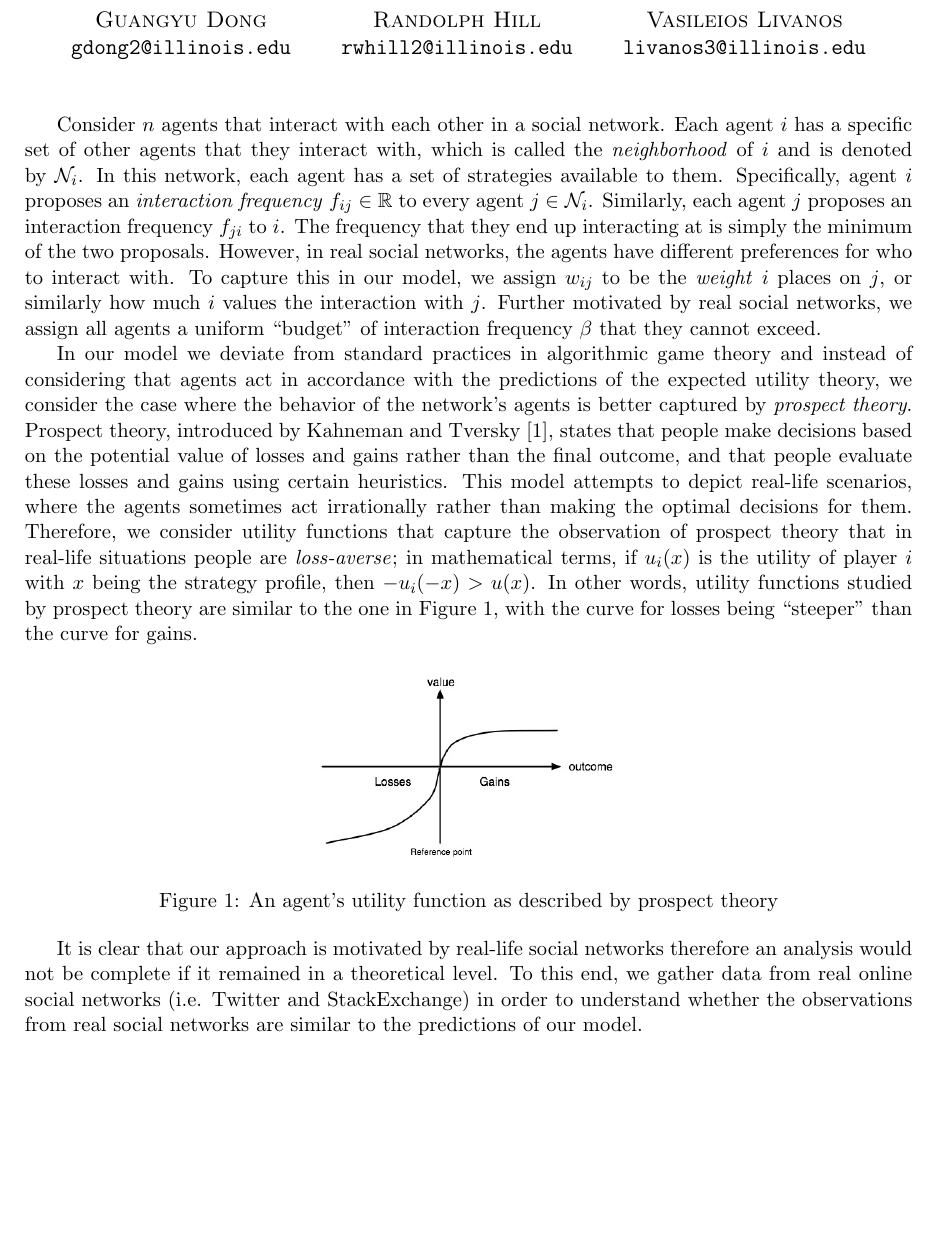
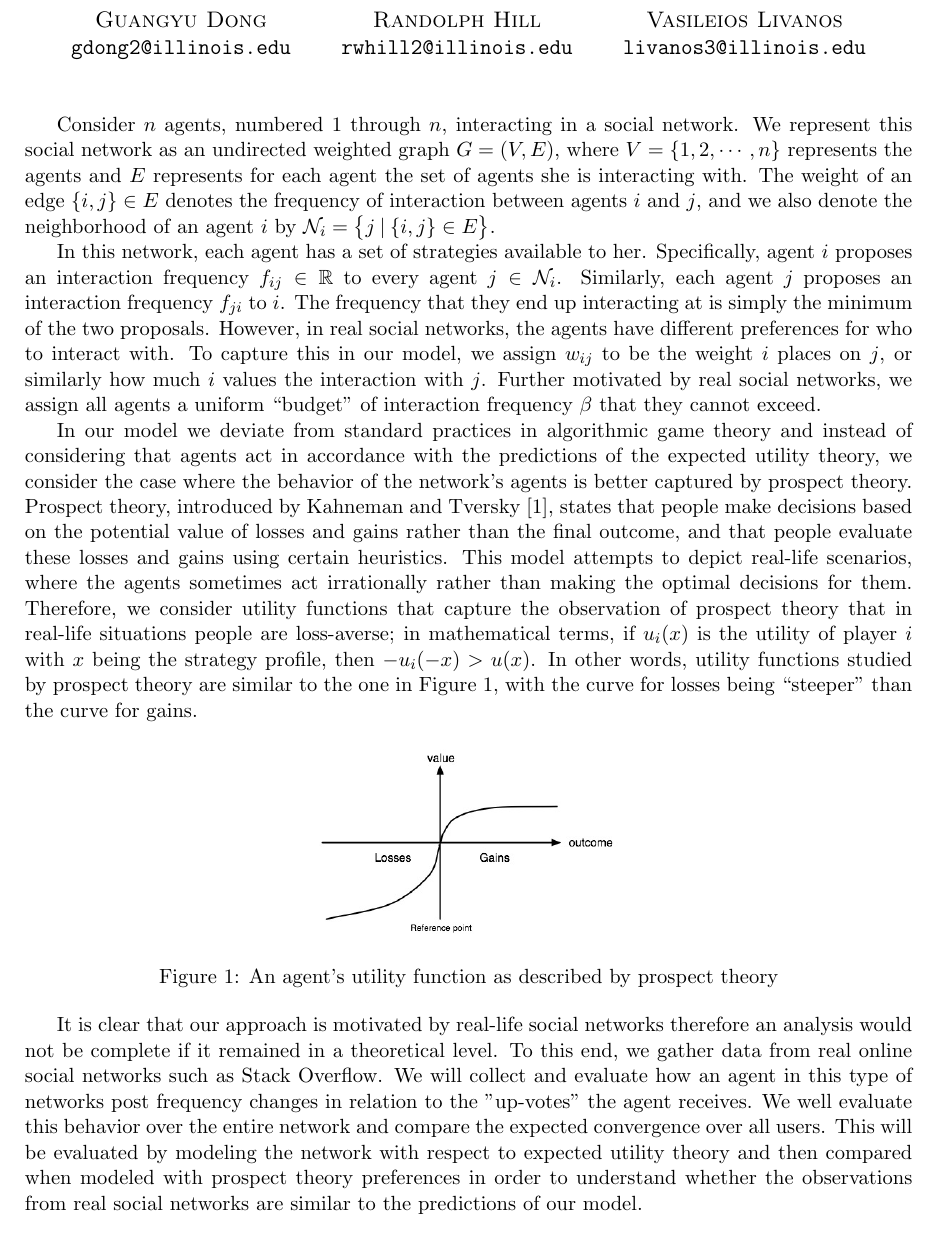
Before and after one commit to vaslivanos/CS-598-HS-Project, a LaTeX document (one-pager.tex): part of the page before the commit and part of page 1 of 2 after it, cut so that both start at the same text, the shorter picture padded with empty space. Compiled offline with pdfLaTeX.

Commit message:
adding stack overflow comments

```diff
--- a/one-pager.tex
+++ b/one-pager.tex
@@ -41,26 +41,30 @@ Resource-Constrained Social Networks under Prospect Theory
 
 \begin{document} \maketitle
 
-\par Consider $n$ agents that interact with each other in a social network. Each agent $i$ has a specific set of other agents
-that they interact with, which is called the \textit{neighborhood} of $i$ and is denoted by $\mathcal{N}_i$. In this network,
-each agent has a set of strategies available to them. Specifically, agent $i$ proposes an \textit{interaction frequency}
-$f_{ij} \in \mathbb{R}$ to every agent $j \in \mathcal{N}_i$. Similarly, each agent $j$ proposes an
+\par Consider $n$ agents, numbered $1$ through $n$, interacting in a social network. We represent this social network as
+an undirected weighted graph $G = (V, E)$, where $V = \{ 1, 2, \cdots, n \}$ represents the agents and $E$ represents
+for each agent the set of agents she is interacting with. The weight of an edge $\{ i, j \} \in E$ denotes the frequency of
+interaction between agents $i$ and $j$, and we also denote the neighborhood of an agent $i$ by
+$\mathcal{N}_i = \big\{ j \: | \: \{ i, j \} \in E \big\}$.
+
+\par In this network, each agent has a set of strategies available to her. Specifically, agent $i$ proposes an
+interaction frequency $f_{ij} \in \mathbb{R}$ to every agent $j \in \mathcal{N}_i$. Similarly, each agent $j$ proposes an
 interaction frequency $f_{ji}$ to $i$. The frequency that they end up interacting at is simply the minimum of the two
 proposals. However, in real social networks, the agents have different preferences for who to interact with. To capture this
-in our model, we assign $w_{ij}$ to be the \textit{weight} $i$ places on $j$, or similarly how much $i$ values the interaction
-with $j$. Further motivated by real social networks, we assign all agents a uniform ``budget" of interaction frequency $\beta$
-that they cannot exceed.
+in our model, we assign $w_{ij}$ to be the weight $i$ places on $j$, or similarly how much $i$ values the interaction with $j$.
+Further motivated by real social networks, we assign all agents a uniform ``budget" of interaction frequency $\beta$ that they
+cannot exceed.
 
 \par In our model we deviate from standard practices in algorithmic game theory and instead of considering that agents act
 in accordance with the predictions of the expected utility theory, we consider the case where the behavior of the network's
-agents is better captured by \textit{prospect theory}. Prospect theory, introduced by Kahneman and Tversky \cite{KT}, states
-that people make decisions based on the potential value of losses and gains rather than the final outcome, and that people
-evaluate these losses and gains using certain heuristics. This model attempts to depict real-life scenarios, where the agents
-sometimes act irrationally rather than making the optimal decisions for them. Therefore, we consider utility functions that
-capture the observation of prospect theory that in real-life situations people are \textit{loss-averse}; in mathematical terms,
-if $u_i(x)$ is the utility of player $i$ with $x$ being the strategy profile, then $- u_i(-x) > u(x)$. In other words, utility
-functions studied by prospect theory are similar to the one in Figure \ref{fig:prospect-util}, with the curve for losses being
-``steeper" than the curve for gains.
+agents is better captured by prospect theory. Prospect theory, introduced by Kahneman and Tversky \cite{KT}, states that people
+make decisions based on the potential value of losses and gains rather than the final outcome, and that people evaluate these
+losses and gains using certain heuristics. This model attempts to depict real-life scenarios, where the agents sometimes act
+irrationally rather than making the optimal decisions for them. Therefore, we consider utility functions that capture the
+observation of prospect theory that in real-life situations people are loss-averse; in mathematical terms, if $u_i(x)$ is the
+utility of player $i$ with $x$ being the strategy profile, then $- u_i(-x) > u(x)$. In other words, utility functions studied
+by prospect theory are similar to the one in Figure \ref{fig:prospect-util}, with the curve for losses being ``steeper" than
+the curve for gains.
 
 \begin{figure}[h!]
   \centering
@@ -70,9 +74,9 @@ functions studied by prospect theory are similar to the one in Figure \ref{fig:p
 \end{figure}
 
 \par It is clear that our approach is motivated by real-life social networks therefore an analysis would not be complete
-if it remained in a theoretical level. To this end, we gather data from real online social networks (i.e. Twitter and
-StackExchange) in order to understand whether the observations from real social networks are similar to the predictions of our
-model.
+if it remained in a theoretical level. To this end, we gather data from real online social networks such as Stack Overflow. We will collect and evaluate how an agent in this type of networks post frequency changes in relation to the "up-votes" the agent receives. We well evaluate this behavior over the entire network and compare the expected convergence over all users.  This will be evaluated by modeling the network with respect to expected utility theory and then compared when modeled with prospect theory preferences in order to understand whether the observations from real social networks are similar to the predictions of our model.
+
+
 
 \label{Bibliography}
 
```
